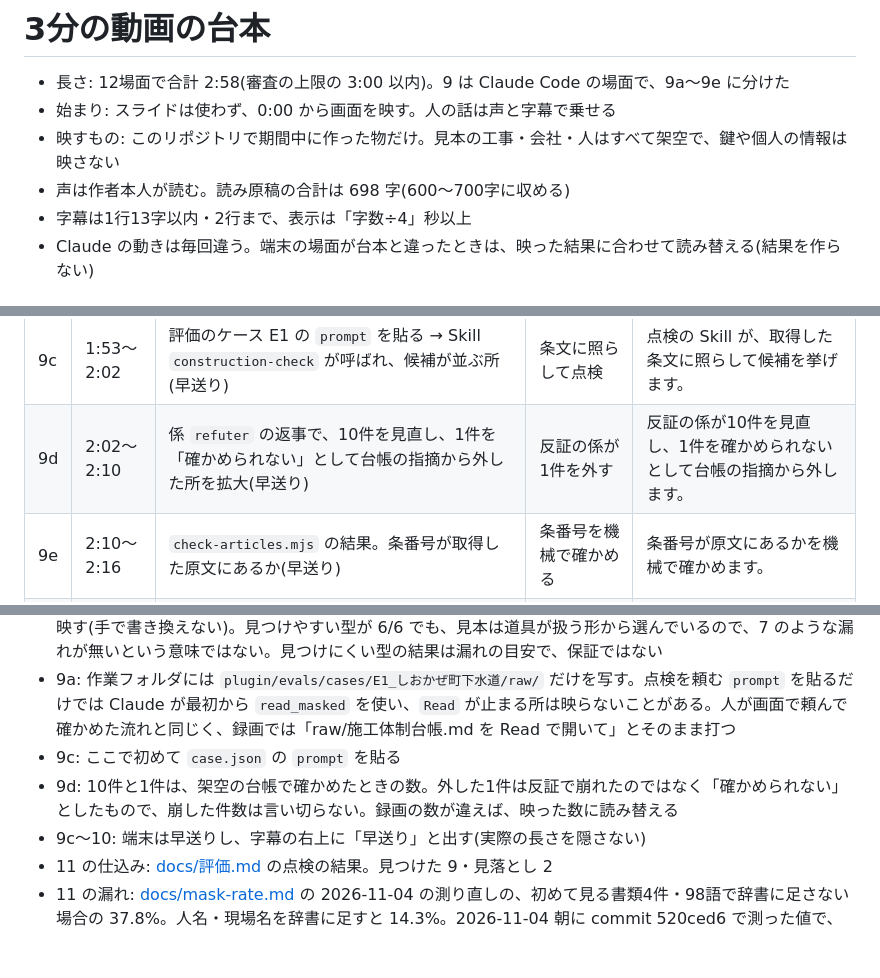
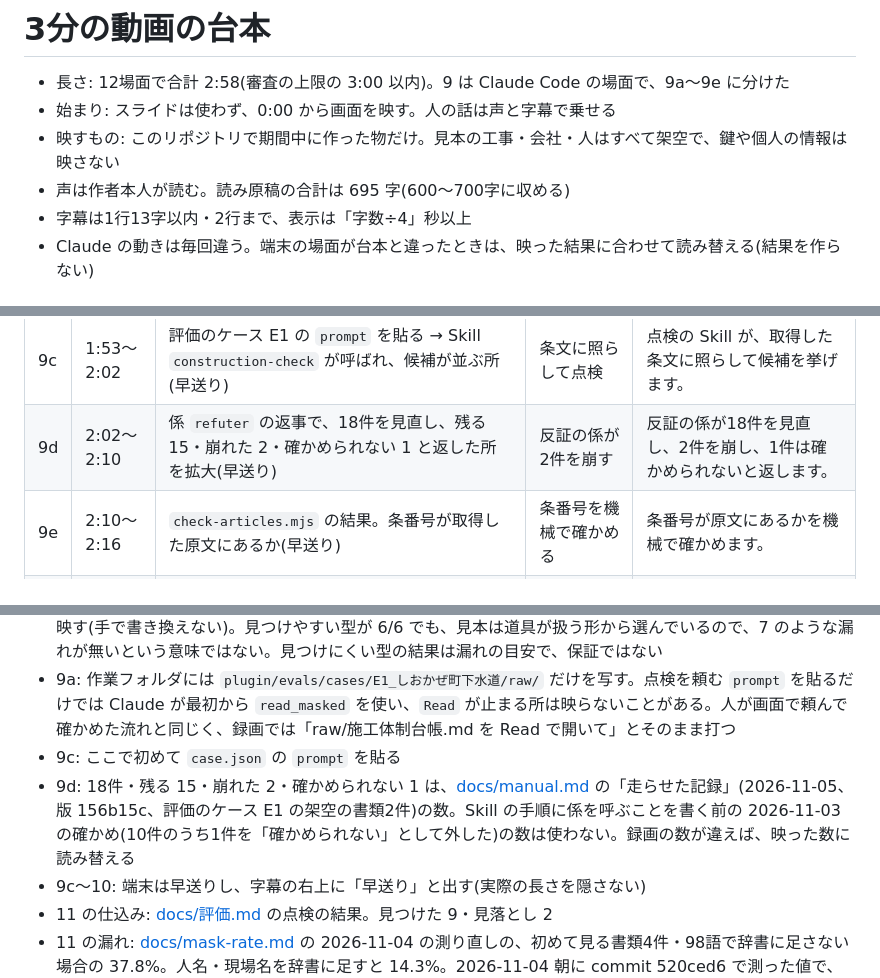
Before and after one commit to peLitan/motouke-navi, a Markdown page: docs/demo-script.md, 3 parts joined by grey strips. GitHub-like rendering; blank space fills up the shorter version.

```diff
--- a/docs/demo-script.md
+++ b/docs/demo-script.md
@@ -3,7 +3,7 @@
 - 長さ: 12場面で合計 2:58(審査の上限の 3:00 以内)。9 は Claude Code の場面で、9a〜9e に分けた
 - 始まり: スライドは使わず、0:00 から画面を映す。人の話は声と字幕で乗せる
 - 映すもの: このリポジトリで期間中に作った物だけ。見本の工事・会社・人はすべて架空で、鍵や個人の情報は映さない
-- 声は作者本人が読む。読み原稿の合計は 698 字(600〜700字に収める)
+- 声は作者本人が読む。読み原稿の合計は 695 字(600〜700字に収める)
 - 字幕は1行13字以内・2行まで、表示は「字数÷4」秒以上
 - Claude の動きは毎回違う。端末の場面が台本と違ったときは、映った結果に合わせて読み替える(結果を作らない)
 
@@ -22,7 +22,7 @@
 | 9a | 1:36〜1:47 | 端末: 架空の台帳を `raw/` に置いた作業フォルダで `claude --plugin-dir <リポジトリ>/plugin` →「raw/施工体制台帳.md を Read で開いて」と打つ → `Read(raw/…)` が見張り(hook)に止められた表示を拡大 | Claude Code に<br>プラグインを入れる | プラグインを入れた Claude Code に、生の台帳を Read で開いてと頼むと、見張りに止められます。 |
 | 9b | 1:47〜1:53 | `read_masked` の呼び出しと、〔人名1〕などに置き換わった中身 | 置き換えた後だけ渡す | 代わりに、置き換えた後の中身だけを読みます。 |
 | 9c | 1:53〜2:02 | 評価のケース E1 の `prompt` を貼る → Skill `construction-check` が呼ばれ、候補が並ぶ所(早送り) | 条文に照らして点検 | 点検の Skill が、取得した条文に照らして候補を挙げます。 |
-| 9d | 2:02〜2:10 | 係 `refuter` の返事で、10件を見直し、1件を「確かめられない」として台帳の指摘から外した所を拡大(早送り) | 反証の係が1件を外す | 反証の係が10件を見直し、1件を確かめられないとして台帳の指摘から外します。 |
+| 9d | 2:02〜2:10 | 係 `refuter` の返事で、18件を見直し、残る 15・崩れた 2・確かめられない 1 と返した所を拡大(早送り) | 反証の係が2件を崩す | 反証の係が18件を見直し、2件を崩し、1件は確かめられないと返します。 |
 | 9e | 2:10〜2:16 | `check-articles.mjs` の結果。条番号が取得した原文にあるか(早送り) | 条番号を機械で確かめる | 条番号が原文にあるかを機械で確かめます。 |
 | 10 | 2:16〜2:31 | 端末: Skill `spec-to-rules` に `fixtures/specs/` の和歌山県の仕様書の文を渡す → `check-rows.mjs` の「行 31 のうち 残す 31・外す 0(判断できない欄のある行 7)」(早送り)。隅に出典「和歌山県 土木請負工事必携 令和7年11月版」 | 県の仕様書から31行<br>31行とも原文と合う | 発注者の仕様書も使えます。和歌山県の仕様書から31行を作り、31行とも原文と合いました。7行には判断できない欄があります。 |
 | 11 | 2:31〜2:49 | `docs/評価.md` の「見つけた 9・見落とし 2」→ `docs/mask-rate.md` の初めて見る書類の行 → `docs/評価.md` のあり・なしの合計の表(条番号の列を枠で囲む) | 仕込み11件中9件<br>初見の漏れ37.8%(11/4朝・未再測)<br>(次の1枚)条番号 73%対47%<br>(次の1枚)見落としは差なし<br>止まった1回を除く | 仕込んだ抜けは11件中9件しか見つけていません。初めて見る書類では置き換える語の37.8%が残ります。条番号の正しさは、プラグインありで73%、なしで47%です。 |
@@ -37,7 +37,7 @@
 - 8: 混ぜる見本の語は、毎回選び直す。見つけにくい型の ○ は引いた型で変わるので、撮ったときの実際の数を映す(手で書き換えない)。見つけやすい型が 6/6 でも、見本は道具が扱う形から選んでいるので、7 のような漏れが無いという意味ではない。見つけにくい型の結果は漏れの目安で、保証ではない
 - 9a: 作業フォルダには `plugin/evals/cases/E1_しおかぜ町下水道/raw/` だけを写す。点検を頼む `prompt` を貼るだけでは Claude が最初から `read_masked` を使い、`Read` が止まる所は映らないことがある。人が画面で頼んで確かめた流れと同じく、録画では「raw/施工体制台帳.md を Read で開いて」とそのまま打つ
 - 9c: ここで初めて `case.json` の `prompt` を貼る
-- 9d: 10件と1件は、架空の台帳で確かめたときの数。外した1件は反証で崩れたのではなく「確かめられない」としたもので、崩した件数は言い切らない。録画の数が違えば、映った数に読み替える
+- 9d: 18件・残る 15・崩れた 2・確かめられない 1 は、[docs/manual.md](manual.md) の「走らせた記録」(2026-11-05、版 156b15c、評価のケース E1 の架空の書類2件)の数。Skill の手順に係を呼ぶことを書く前の 2026-11-03 の確かめ(10件のうち1件を「確かめられない」として外した)の数は使わない。録画の数が違えば、映った数に読み替える
 - 9c〜10: 端末は早送りし、字幕の右上に「早送り」と出す(実際の長さを隠さない)
 - 11 の仕込み: [docs/評価.md](評価.md) の点検の結果。見つけた 9・見落とし 2
 - 11 の漏れ: [docs/mask-rate.md](mask-rate.md) の 2026-11-04 の測り直しの、初めて見る書類4件・98語で辞書に足さない場合の 37.8%。人名・現場名を辞書に足すと 14.3%。2026-11-04 朝に commit 520ced6 で測った値で、そのあとの置き換えの直し(F31・F36)では測り直していない
```
Also changed, not shown: other parts of docs/demo-script.md (+2 -2 lines), README.md (+3 -3 lines), docs/manual.md (+1 -1 lines), docs/images/readme_summary.png, docs/images/readme_top.png.
